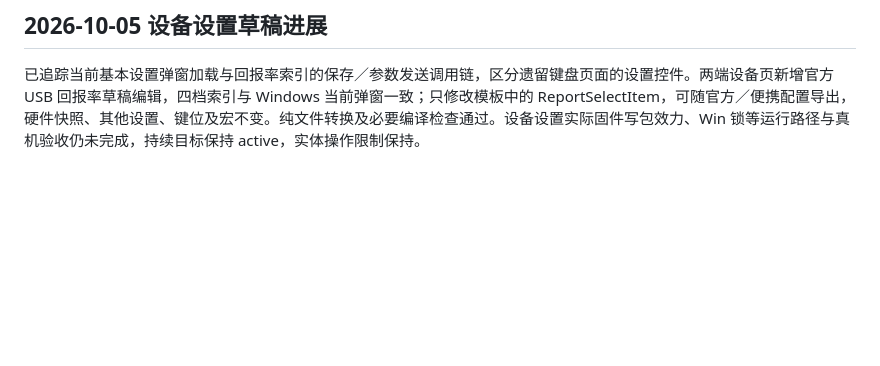
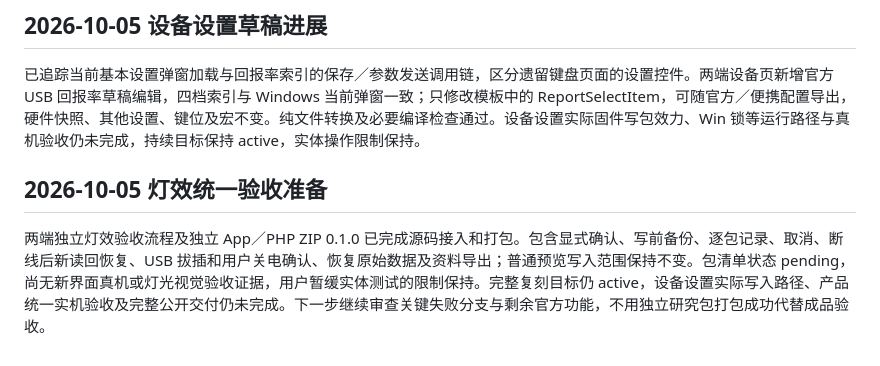
Before and after one commit to 5hux1n/CherryMac, a Markdown page: docs/移植验收目标.md, the part around the change. Rendered like a GitHub page; blank space fills up the shorter version.

```diff
--- a/docs/移植验收目标.md
+++ b/docs/移植验收目标.md
@@ -757,3 +757,8 @@ Mac 在“配置与备份”加入“检查灯效恢复记录…”：选择记
 ## 2026-10-05 设备设置草稿进展
 
 已追踪当前基本设置弹窗加载与回报率索引的保存／参数发送调用链，区分遗留键盘页面的设置控件。两端设备页新增官方 USB 回报率草稿编辑，四档索引与 Windows 当前弹窗一致；只修改模板中的 ReportSelectItem，可随官方／便携配置导出，硬件快照、其他设置、键位及宏不变。纯文件转换及必要编译检查通过。设备设置实际固件写包效力、Win 锁等运行路径与真机验收仍未完成，持续目标保持 active，实体操作限制保持。
+
+
+## 2026-10-05 灯效统一验收准备
+
+两端独立灯效验收流程及独立 App／PHP ZIP 0.1.0 已完成源码接入和打包。包含显式确认、写前备份、逐包记录、取消、断线后新读回恢复、USB 拔插和用户关电确认、恢复原始数据及资料导出；普通预览写入范围保持不变。包清单状态 pending，尚无新界面真机或灯光视觉验收证据，用户暂缓实体测试的限制保持。完整复刻目标仍 active，设备设置实际写入路径、产品统一实机验收及完整公开交付仍未完成。下一步继续审查关键失败分支与剩余官方功能，不用独立研究包打包成功代替成品验收。
```
Also changed, not shown: docs/灯效功能与验证.md (+9 -0 lines), docs/灯效独立验收版.md (added, +54 -0 lines).
